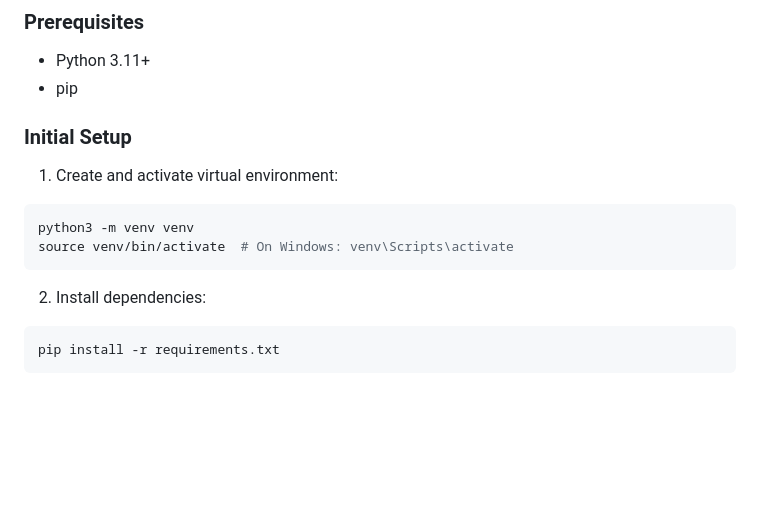
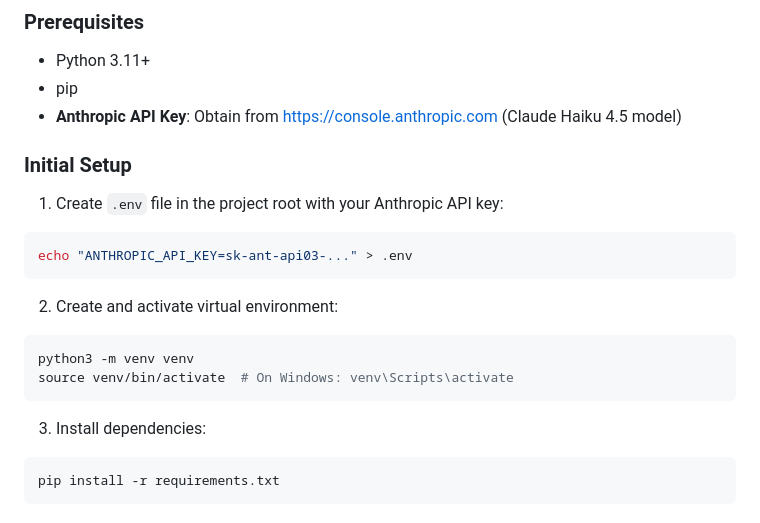
Before and after one commit to gonfva/LLM-Scaffolding-Calculator, a Markdown page: README.md, the part around the change. Rendered like a GitHub page; blank space fills up the shorter version.

Commit message:
Add Anthropic API key prerequisite to README
Document required setup step:
- Prerequisites now explicitly list the need for an Anthropic API key
  from https://console.anthropic.com
- Note that the project uses Claude Haiku 4.5 model
- Added step 1 to Initial Setup showing how to create .env file
- Updated subsequent steps numbering for clarity

This makes it clear to new users what they need to get started.

🤖 Generated with [Claude Code](https://claude.com/claude-code)

Co-Authored-By: Claude <noreply@anthropic.com>

````diff
--- a/README.md
+++ b/README.md
@@ -9,16 +9,22 @@ A proof-of-concept calculator built with Claude AI as the architect, dynamically
 ### Prerequisites
 - Python 3.11+
 - pip
+- **Anthropic API Key**: Obtain from https://console.anthropic.com (Claude Haiku 4.5 model)
 
 ### Initial Setup
 
-1. Create and activate virtual environment:
+1. Create `.env` file in the project root with your Anthropic API key:
+```bash
+echo "ANTHROPIC_API_KEY=sk-ant-api03-..." > .env
+```
+
+2. Create and activate virtual environment:
 ```bash
 python3 -m venv venv
 source venv/bin/activate  # On Windows: venv\Scripts\activate
 ```
 
-2. Install dependencies:
+3. Install dependencies:
 ```bash
 pip install -r requirements.txt
 ```
````
